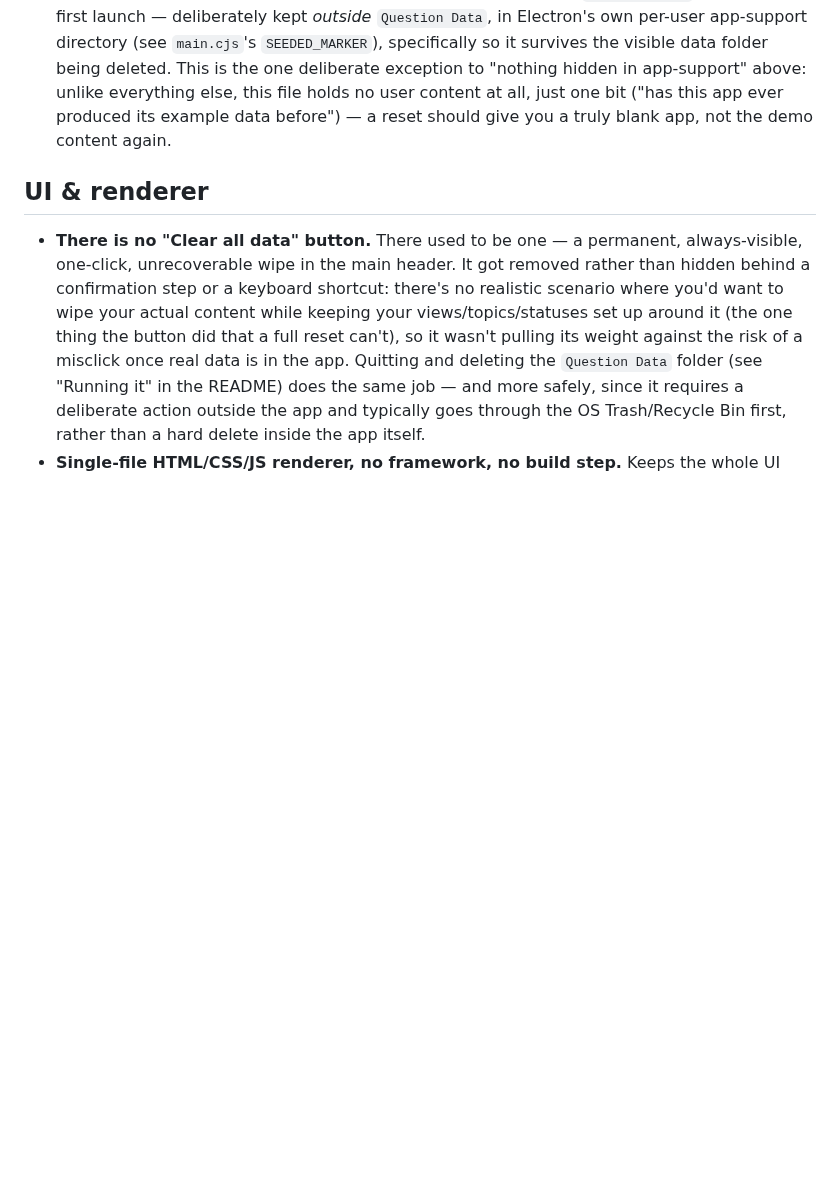
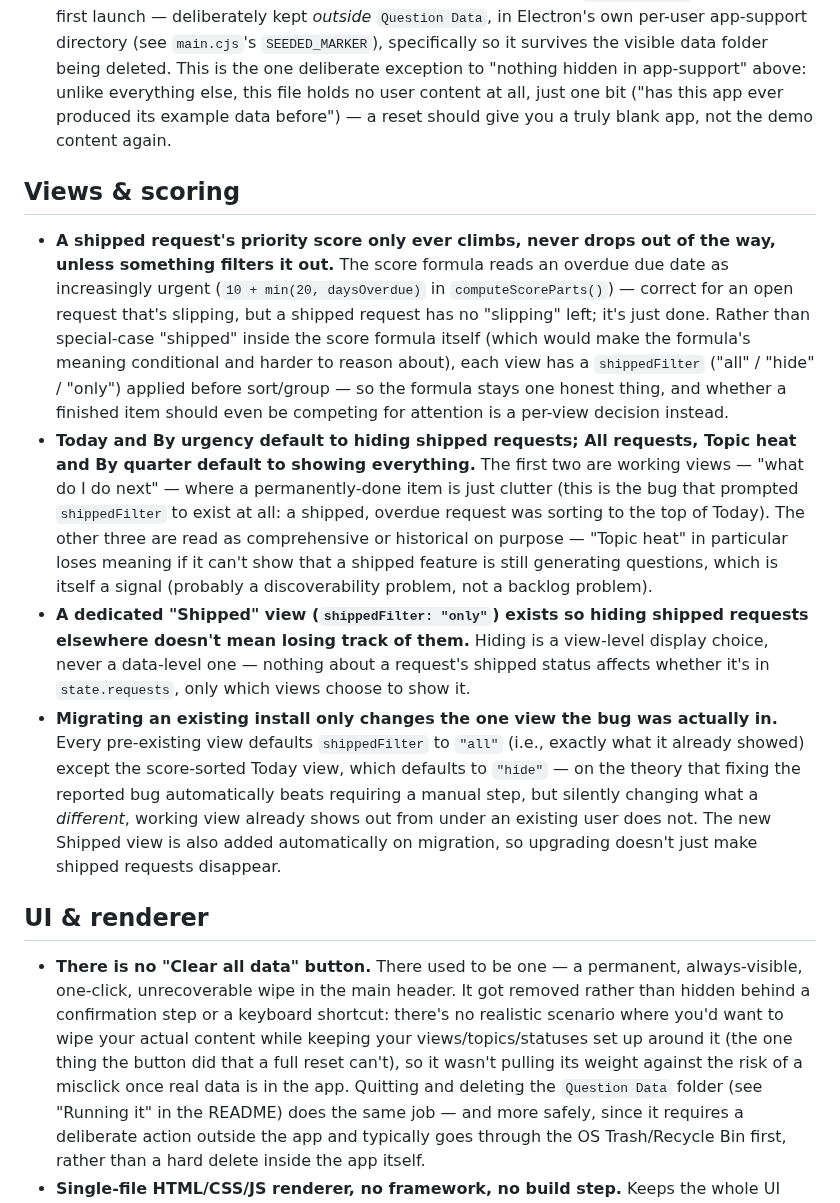
Before and after one commit to 24track/Question, a Markdown page: docs/DESIGN.md, the part around the change. Rendered like a GitHub page; blank space fills up the shorter version.

```diff
--- a/docs/DESIGN.md
+++ b/docs/DESIGN.md
@@ -60,6 +60,42 @@ here whenever a non-obvious choice gets made, or gets questioned and kept.
   app ever produced its example data before") — a reset should give you a
   truly blank app, not the demo content again.
 
+## Views & scoring
+
+- **A shipped request's priority score only ever climbs, never drops out of
+  the way, unless something filters it out.** The score formula reads an
+  overdue due date as increasingly urgent (`10 + min(20, daysOverdue)` in
+  `computeScoreParts()`) — correct for an open request that's slipping, but
+  a shipped request has no "slipping" left; it's just done. Rather than
+  special-case "shipped" inside the score formula itself (which would make
+  the formula's meaning conditional and harder to reason about), each view
+  has a `shippedFilter` ("all" / "hide" / "only") applied before
+  sort/group — so the formula stays one honest thing, and whether a
+  finished item should even be competing for attention is a per-view
+  decision instead.
+- **Today and By urgency default to hiding shipped requests; All requests,
+  Topic heat and By quarter default to showing everything.** The first two
+  are working views — "what do I do next" — where a permanently-done item
+  is just clutter (this is the bug that prompted `shippedFilter` to exist
+  at all: a shipped, overdue request was sorting to the top of Today). The
+  other three are read as comprehensive or historical on purpose — "Topic
+  heat" in particular loses meaning if it can't show that a shipped
+  feature is still generating questions, which is itself a signal (probably
+  a discoverability problem, not a backlog problem).
+- **A dedicated "Shipped" view (`shippedFilter: "only"`) exists so hiding
+  shipped requests elsewhere doesn't mean losing track of them.** Hiding is
+  a view-level display choice, never a data-level one — nothing about a
+  request's shipped status affects whether it's in `state.requests`, only
+  which views choose to show it.
+- **Migrating an existing install only changes the one view the bug was
+  actually in.** Every pre-existing view defaults `shippedFilter` to `"all"`
+  (i.e., exactly what it already showed) except the score-sorted Today view,
+  which defaults to `"hide"` — on the theory that fixing the reported bug
+  automatically beats requiring a manual step, but silently changing what a
+  *different*, working view already shows out from under an existing user
+  does not. The new Shipped view is also added automatically on migration,
+  so upgrading doesn't just make shipped requests disappear.
+
 ## UI & renderer
 
 - **There is no "Clear all data" button.** There used to be one — a
```
Also changed, not shown: README.md (+3 -1 lines), docs/screenshots/today-dark.png, docs/screenshots/today-light.png, 1 other file.
